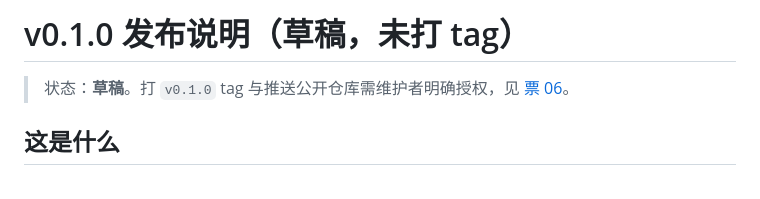
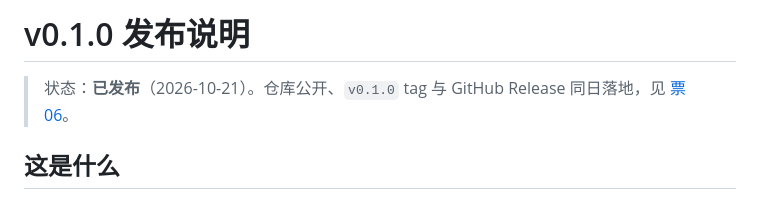
Before and after one commit to ztc-coder/fitness-miniprogram, a Markdown page: docs/release-notes-v0.1.0.md, the part around the change. Rendered like a GitHub page.

Commit message:
docs(release): 发布说明转为已发布状态

```diff
--- a/docs/release-notes-v0.1.0.md
+++ b/docs/release-notes-v0.1.0.md
@@ -1,6 +1,6 @@
-# v0.1.0 发布说明（草稿，未打 tag）
+# v0.1.0 发布说明
 
-> 状态：**草稿**。打 `v0.1.0` tag 与推送公开仓库需维护者明确授权，见 [票 06](.scratch/release-phase1/issues/06-phase1-release.md)。
+> 状态：**已发布**（2026-10-21）。仓库公开、`v0.1.0` tag 与 GitHub Release 同日落地，见 [票 06](.scratch/release-phase1/issues/06-phase1-release.md)。
 
 ## 这是什么
 
```
